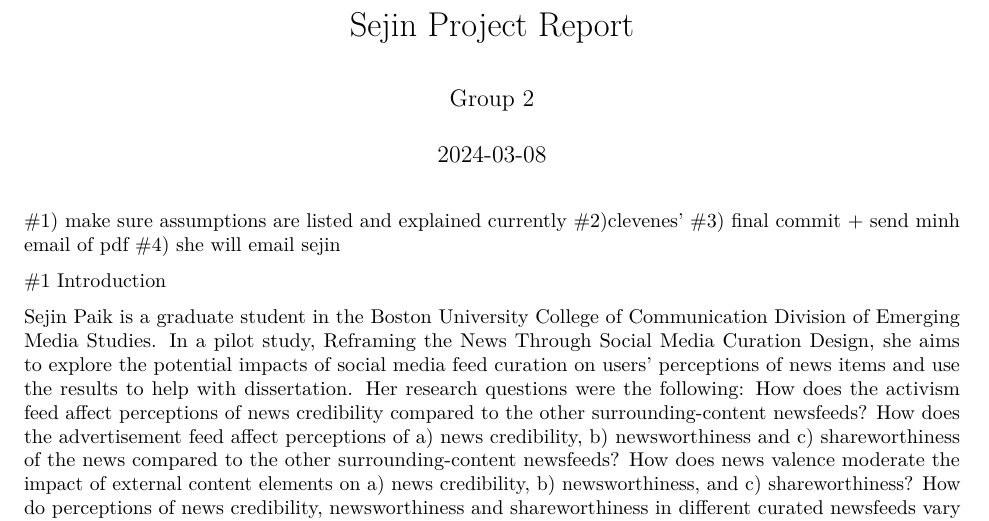
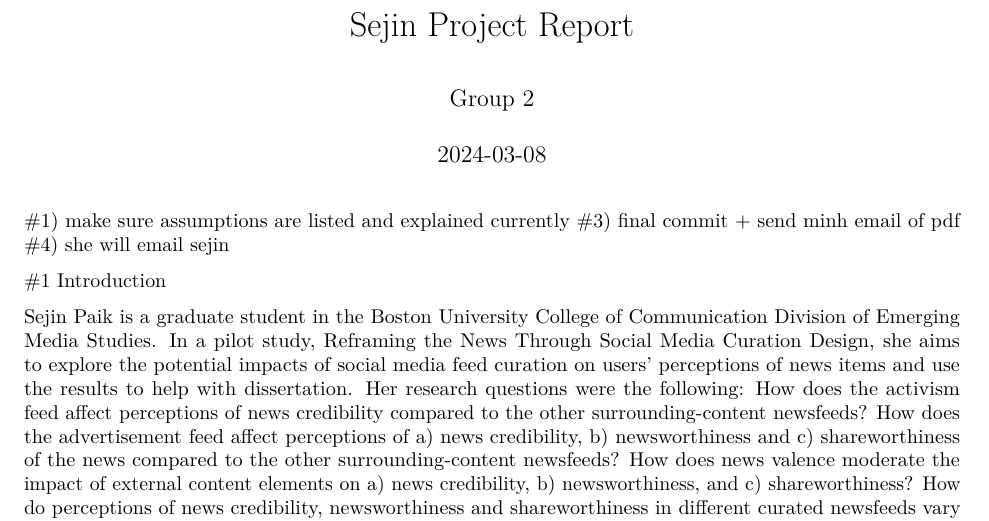
Before and after one commit to febylete/CP_Group2, an R Markdown document (Sejin Check.Rmd): part of page 1 of 6, cut so that both start at the same text. Rendered offline with R 4.5, knitr and Pandoc, then LaTeX, with nearby package versions.

Commit message:
have to run and do something

```diff
--- a/Sejin Check.Rmd
+++ b/Sejin Check.Rmd
@@ -8,7 +8,6 @@ output:
 ---
 
 #1) make sure assumptions are listed and explained currently
-#2)clevenes'
 #3) final commit + send minh email of pdf
 #4) she will email sejin
 
```
